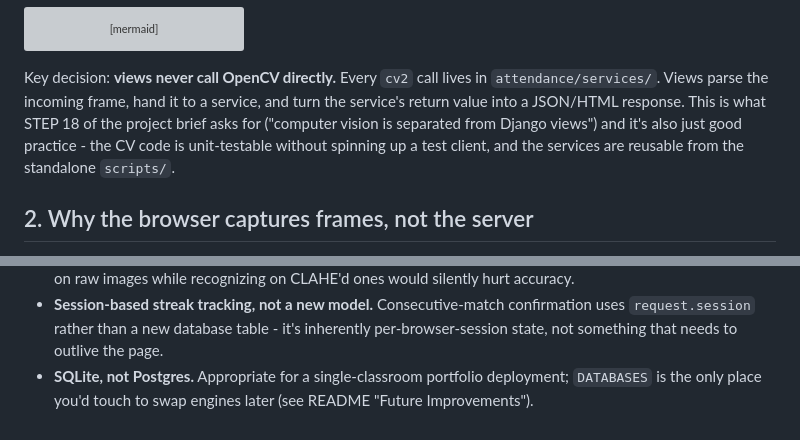
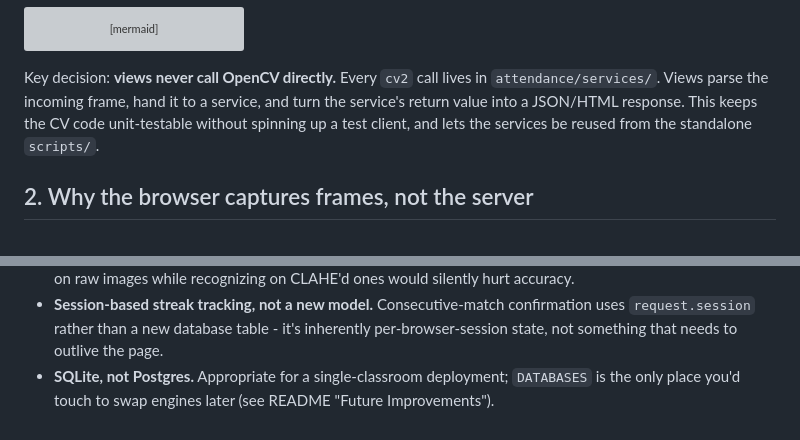
Before and after one commit to vasvi12/Attendance-marking-system, a Markdown page: docs/architecture.md, 2 parts joined by grey strips. GitHub-like rendering; grey boxes are pictures that could not be loaded.

Commit message:
Remove project-brief reference and portfolio wording

```diff
--- a/docs/architecture.md
+++ b/docs/architecture.md
@@ -43,10 +43,8 @@ flowchart TB
 Key decision: **views never call OpenCV directly.** Every `cv2` call lives
 in `attendance/services/`. Views parse the incoming frame, hand it to a
 service, and turn the service's return value into a JSON/HTML response.
-This is what STEP 18 of the project brief asks for ("computer vision is
-separated from Django views") and it's also just good practice - the CV
-code is unit-testable without spinning up a test client, and the services
-are reusable from the standalone `scripts/`.
+This keeps the CV code unit-testable without spinning up a test client, and
+lets the services be reused from the standalone `scripts/`.
 
 ## 2. Why the browser captures frames, not the server
 
@@ -252,6 +250,6 @@ at the top and swallowed:
   confirmation uses `request.session` rather than a new database table -
   it's inherently per-browser-session state, not something that needs to
   outlive the page.
-* **SQLite, not Postgres.** Appropriate for a single-classroom portfolio
-  deployment; `DATABASES` is the only place you'd touch to swap engines
-  later (see README "Future Improvements").
+* **SQLite, not Postgres.** Appropriate for a single-classroom deployment;
+  `DATABASES` is the only place you'd touch to swap engines later (see
+  README "Future Improvements").
```
